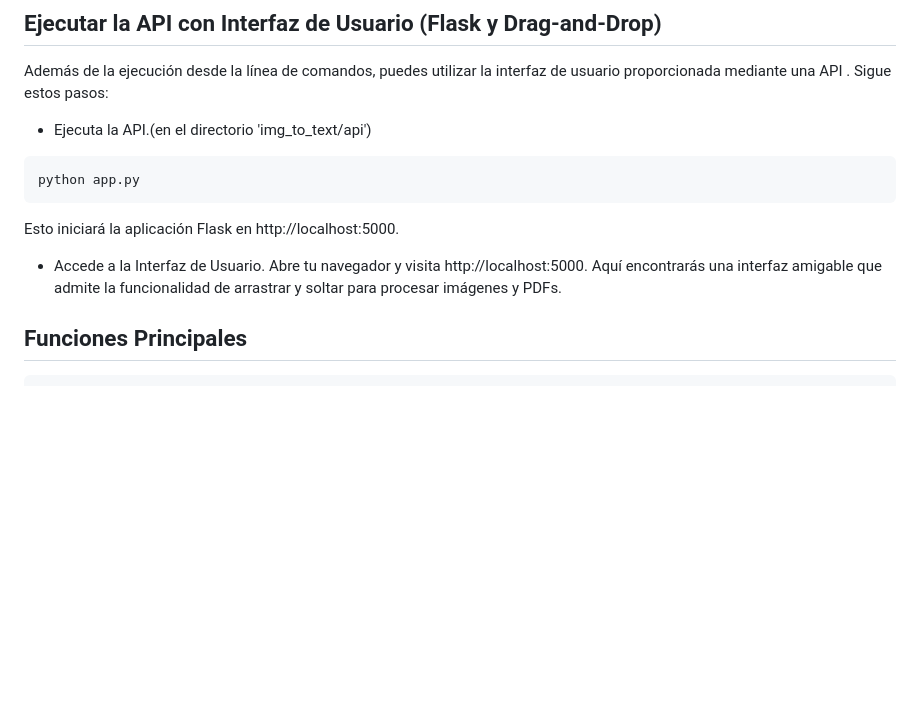
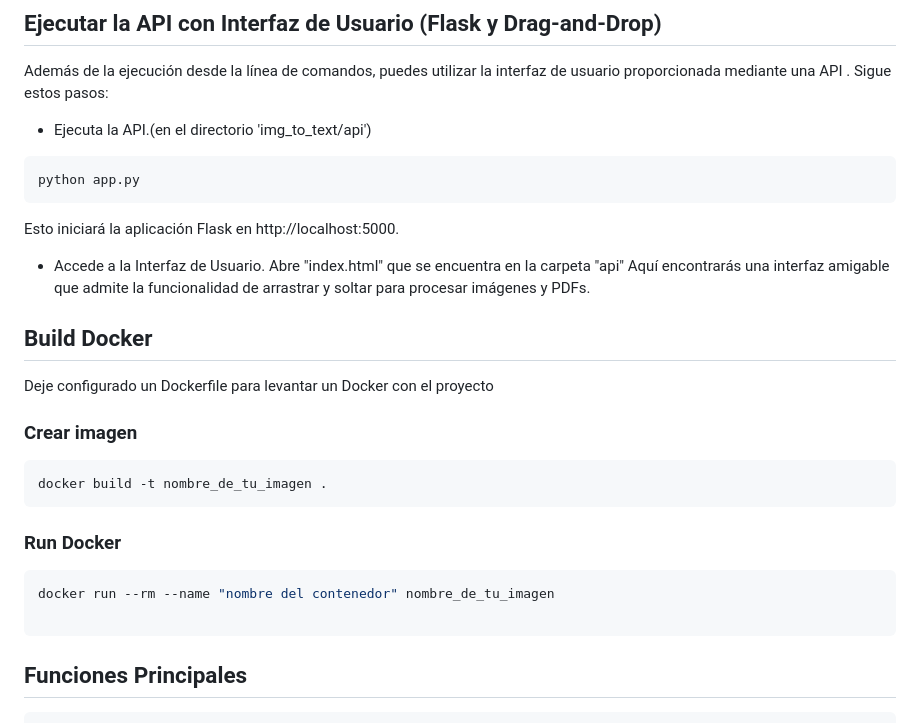
Before and after one commit to Nicolastolinii/Img_to_Text, a Markdown page: README.md, the part around the change. Rendered like a GitHub page; blank space fills up the shorter version.

````diff
--- a/README.md
+++ b/README.md
@@ -53,7 +53,20 @@ python app.py
 ```
  Esto iniciará la aplicación Flask en http://localhost:5000.
 - Accede a la Interfaz de Usuario.
- Abre tu navegador y visita http://localhost:5000. Aquí encontrarás una interfaz amigable que admite la funcionalidad de arrastrar y soltar para procesar imágenes y PDFs.
+ Abre "index.html" que se encuentra en la carpeta "api" Aquí encontrarás una interfaz amigable que admite la funcionalidad de arrastrar y soltar para procesar imágenes y PDFs.
+
+## Build Docker
+  Deje configurado un Dockerfile para levantar un Docker con el proyecto
+### Crear imagen
+```bash
+docker build -t nombre_de_tu_imagen .
+```
+### Run Docker
+```bash
+docker run --rm --name "nombre del contenedor" nombre_de_tu_imagen
+
+```
+
 ## Funciones Principales
 ```
 preprocess_image(img)
````
